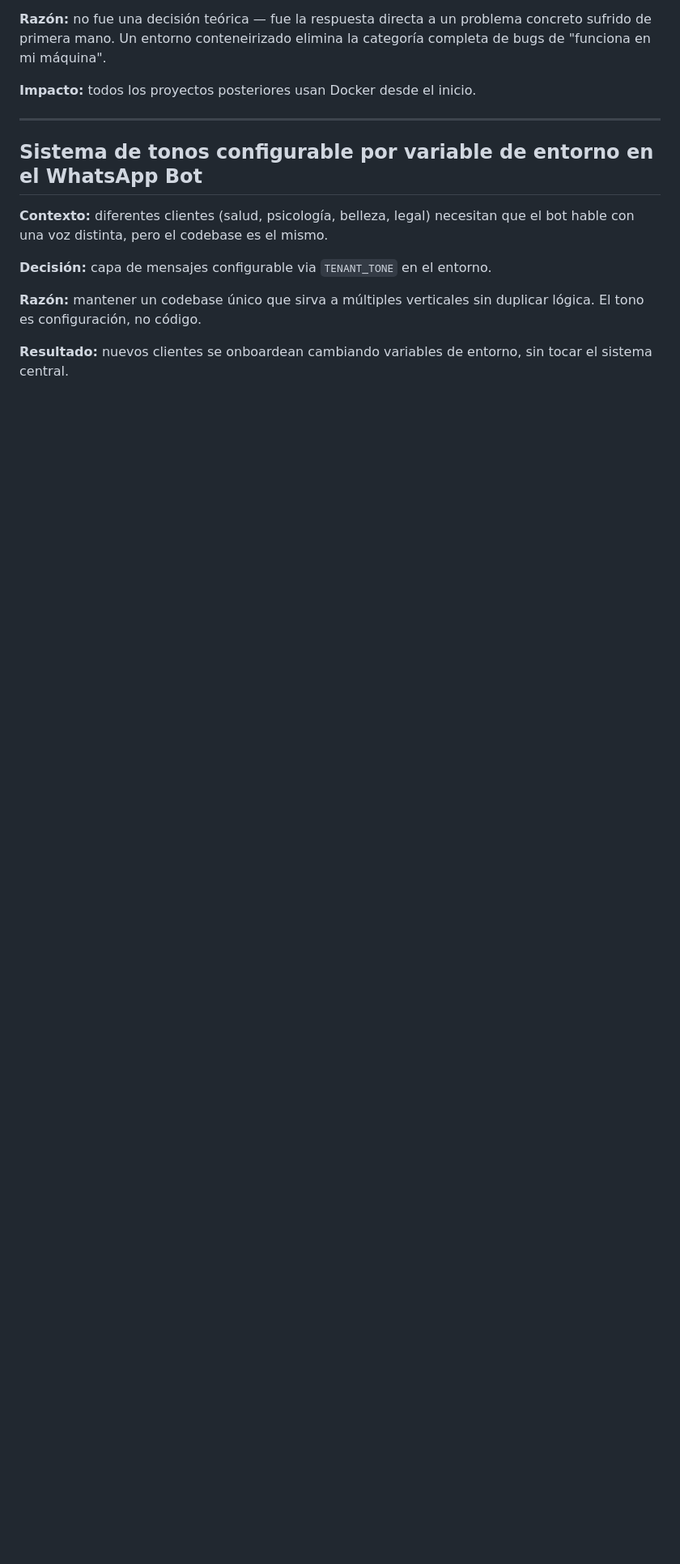
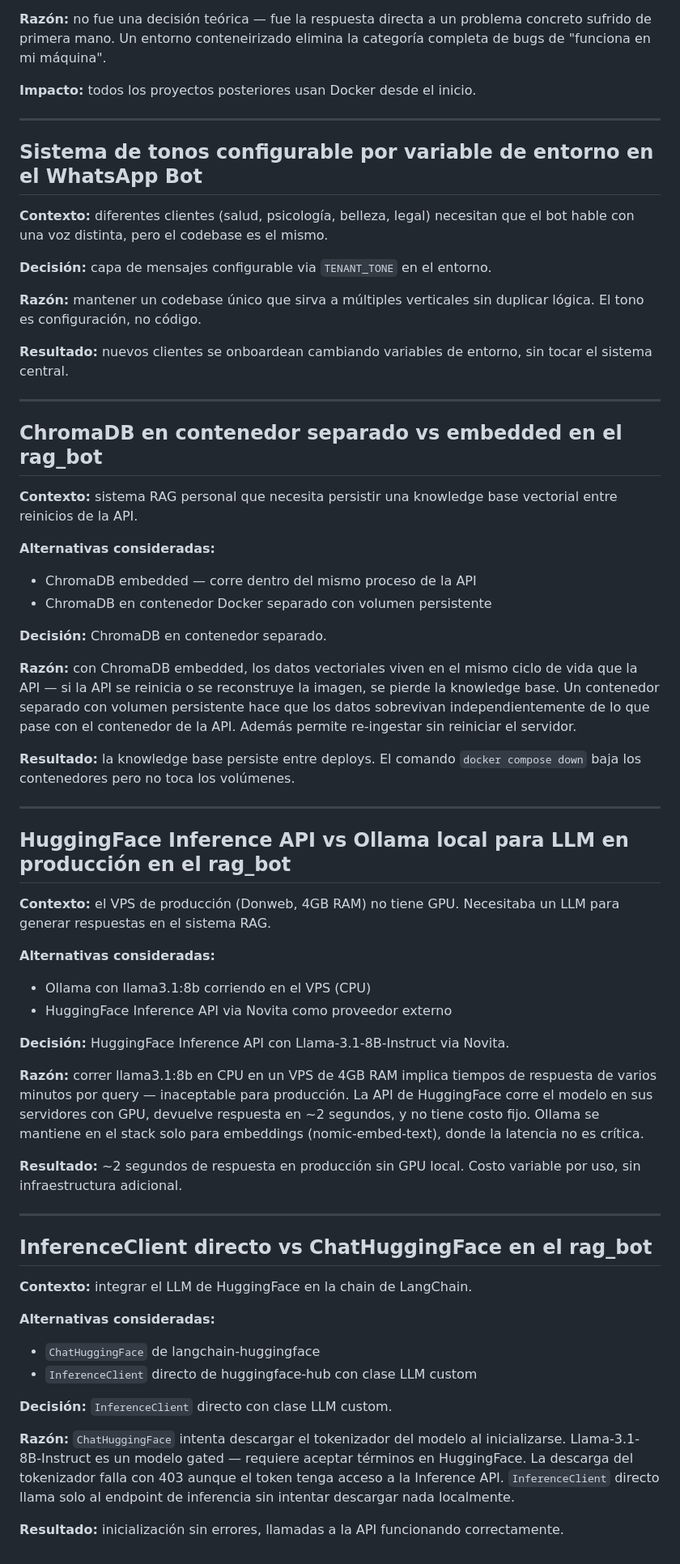
Before and after one commit to gaxoblanco/rag_bot, a Markdown page: data/decisiones/decisiones_tecnicas.md, the part around the change. Shown at 81% size. Drawn GitHub-style; blank space fills up the shorter version.

Commit message:
up data/decisiones - decisiones_tecnicas -> * ChromaDB in a separete container vs. embedded in rag_bot * HuggingFace Inference API vs. Local Ollama for LLMs in Production on the rag_bot * Direct InferenceClient vs. ChatHuggingFace in rag_bot

```diff
--- a/data/decisiones/decisiones_tecnicas.md
+++ b/data/decisiones/decisiones_tecnicas.md
@@ -92,3 +92,69 @@ sin duplicar lógica. El tono es configuración, no código.
 
 **Resultado:** nuevos clientes se onboardean cambiando variables de entorno,
 sin tocar el sistema central.
+
+---
+
+## ChromaDB en contenedor separado vs embedded en el rag_bot
+
+**Contexto:** sistema RAG personal que necesita persistir una knowledge base vectorial
+entre reinicios de la API.
+
+**Alternativas consideradas:**
+- ChromaDB embedded — corre dentro del mismo proceso de la API
+- ChromaDB en contenedor Docker separado con volumen persistente
+
+**Decisión:** ChromaDB en contenedor separado.
+
+**Razón:** con ChromaDB embedded, los datos vectoriales viven en el mismo ciclo
+de vida que la API — si la API se reinicia o se reconstruye la imagen, se pierde
+la knowledge base. Un contenedor separado con volumen persistente hace que los datos
+sobrevivan independientemente de lo que pase con el contenedor de la API.
+Además permite re-ingestar sin reiniciar el servidor.
+
+**Resultado:** la knowledge base persiste entre deploys. El comando
+`docker compose down` baja los contenedores pero no toca los volúmenes.
+
+---
+
+## HuggingFace Inference API vs Ollama local para LLM en producción en el rag_bot
+
+**Contexto:** el VPS de producción (Donweb, 4GB RAM) no tiene GPU.
+Necesitaba un LLM para generar respuestas en el sistema RAG.
+
+**Alternativas consideradas:**
+- Ollama con llama3.1:8b corriendo en el VPS (CPU)
+- HuggingFace Inference API via Novita como proveedor externo
+
+**Decisión:** HuggingFace Inference API con Llama-3.1-8B-Instruct via Novita.
+
+**Razón:** correr llama3.1:8b en CPU en un VPS de 4GB RAM implica
+tiempos de respuesta de varios minutos por query — inaceptable para producción.
+La API de HuggingFace corre el modelo en sus servidores con GPU,
+devuelve respuesta en ~2 segundos, y no tiene costo fijo.
+Ollama se mantiene en el stack solo para embeddings (nomic-embed-text),
+donde la latencia no es crítica.
+
+**Resultado:** ~2 segundos de respuesta en producción sin GPU local.
+Costo variable por uso, sin infraestructura adicional.
+
+---
+
+## InferenceClient directo vs ChatHuggingFace en el rag_bot
+
+**Contexto:** integrar el LLM de HuggingFace en la chain de LangChain.
+
+**Alternativas consideradas:**
+- `ChatHuggingFace` de langchain-huggingface
+- `InferenceClient` directo de huggingface-hub con clase LLM custom
+
+**Decisión:** `InferenceClient` directo con clase LLM custom.
+
+**Razón:** `ChatHuggingFace` intenta descargar el tokenizador del modelo
+al inicializarse. Llama-3.1-8B-Instruct es un modelo gated — requiere
+aceptar términos en HuggingFace. La descarga del tokenizador falla con 403
+aunque el token tenga acceso a la Inference API.
+`InferenceClient` directo llama solo al endpoint de inferencia
+sin intentar descargar nada localmente.
+
+**Resultado:** inicialización sin errores, llamadas a la API funcionando correctamente.
```
